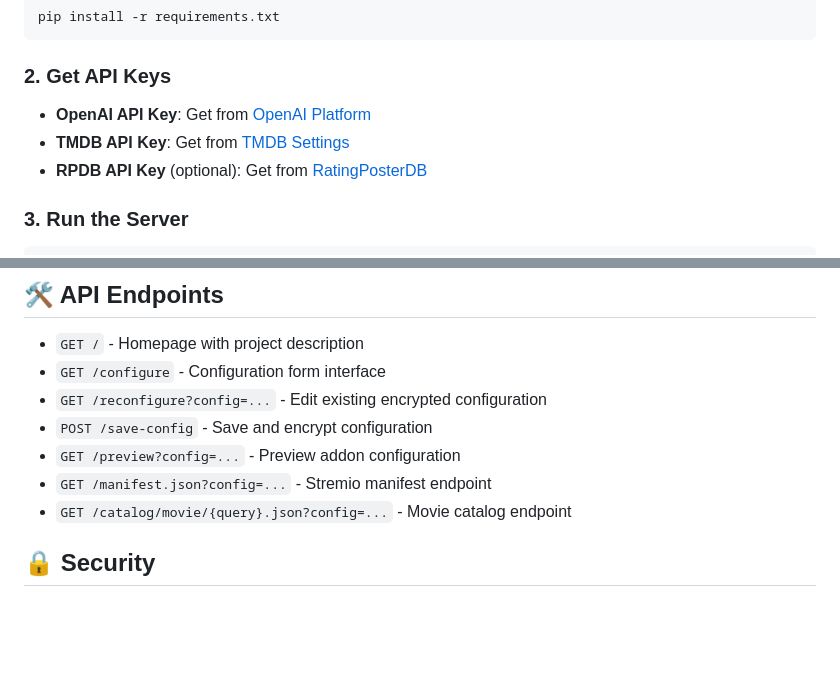
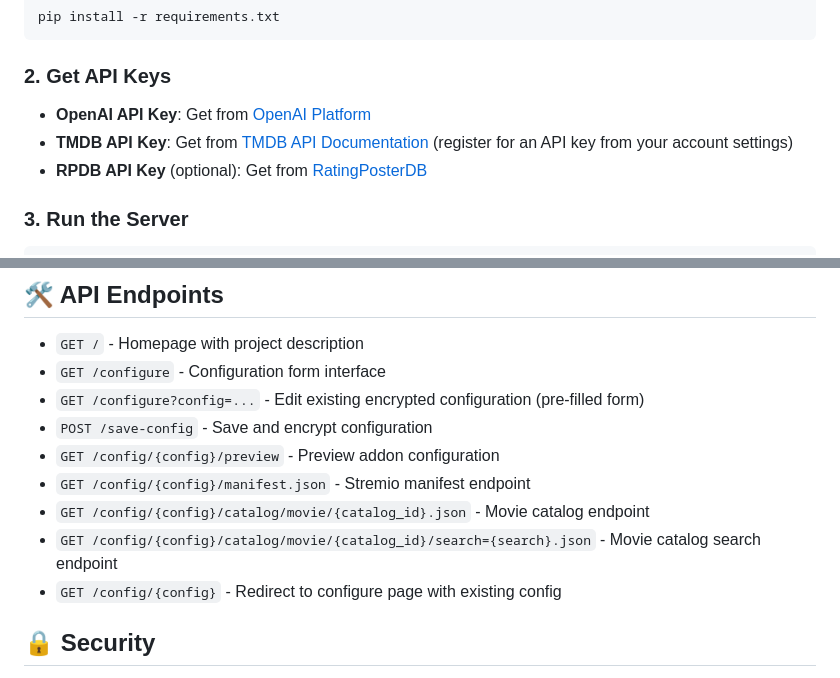
Before and after one commit to willtho89/stremio-ai-companion, a Markdown page: README.md, 2 parts joined by grey strips. GitHub-like rendering; blank space fills up the shorter version.

```diff
--- a/README.md
+++ b/README.md
@@ -24,8 +24,8 @@ pip install -r requirements.txt
 
 ### 2. Get API Keys
 
-- **OpenAI API Key**: Get from [OpenAI Platform](https://platform.openai.com/api-keys)
-- **TMDB API Key**: Get from [TMDB Settings](https://www.themoviedb.org/settings/api)
+- **OpenAI API Key**: Get from [OpenAI Platform](https://platform.openai.com/account/api-keys)
+- **TMDB API Key**: Get from [TMDB API Documentation](https://developer.themoviedb.org/docs) (register for an API key from your account settings)
 - **RPDB API Key** (optional): Get from [RatingPosterDB](https://ratingposterdb.com/)
 
 ### 3. Run the Server
@@ -83,11 +83,13 @@ Your existing settings will be pre-filled in the form for easy editing.
 
 - `GET /` - Homepage with project description
 - `GET /configure` - Configuration form interface
-- `GET /reconfigure?config=...` - Edit existing encrypted configuration
+- `GET /configure?config=...` - Edit existing encrypted configuration (pre-filled form)
 - `POST /save-config` - Save and encrypt configuration
-- `GET /preview?config=...` - Preview addon configuration
-- `GET /manifest.json?config=...` - Stremio manifest endpoint
-- `GET /catalog/movie/{query}.json?config=...` - Movie catalog endpoint
+- `GET /config/{config}/preview` - Preview addon configuration
+- `GET /config/{config}/manifest.json` - Stremio manifest endpoint
+- `GET /config/{config}/catalog/movie/{catalog_id}.json` - Movie catalog endpoint
+- `GET /config/{config}/catalog/movie/{catalog_id}/search={search}.json` - Movie catalog search endpoint
+- `GET /config/{config}` - Redirect to configure page with existing config
 
 ## 🔒 Security
 
```
